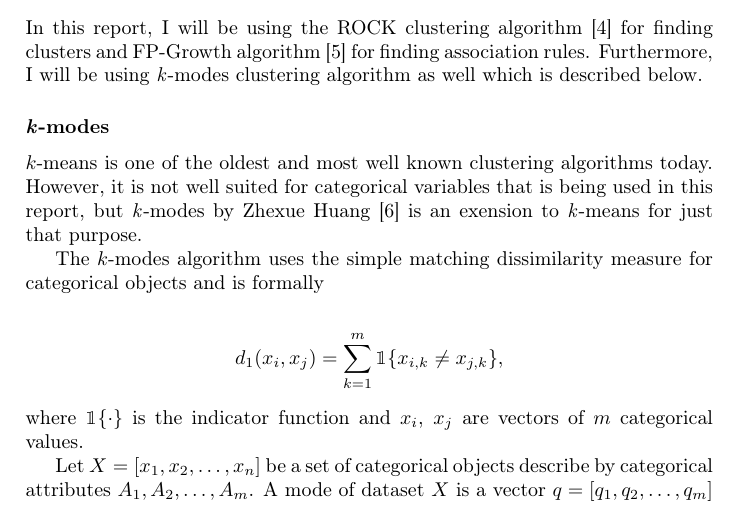
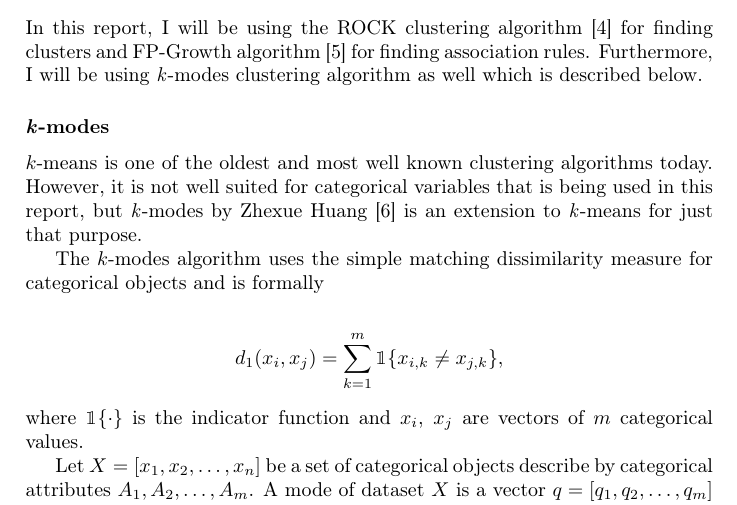
Before and after one commit to raholm/DM, a LaTeX document (dota2/report/report.tex, which reads dota2/report/theory.tex): part of page 4 of 21, cut so that both start at the same text. Compiled offline with pdfLaTeX.

Commit message:
Small grammatical fix.

```diff
--- a/dota2/report/theory.tex
+++ b/dota2/report/theory.tex
@@ -8,7 +8,7 @@ In this report, I will be using the ROCK clustering algorithm \cite{guha2000rock
 
 \subsubsection*{\textit{k}-modes}
 
-$k$-means is one of the oldest and most well known clustering algorithms today. However, it is not well suited for categorical variables that is being used in this report, but \textit{k}-modes by Zhexue Huang \cite{huang1998extensions} is an exension to \textit{k}-means for just that purpose.
+$k$-means is one of the oldest and most well known clustering algorithms today. However, it is not well suited for categorical variables that is being used in this report, but \textit{k}-modes by Zhexue Huang \cite{huang1998extensions} is an extension to \textit{k}-means for just that purpose.
 
 The $k$-modes algorithm uses the simple matching dissimilarity measure for categorical objects and is formally
 
```
